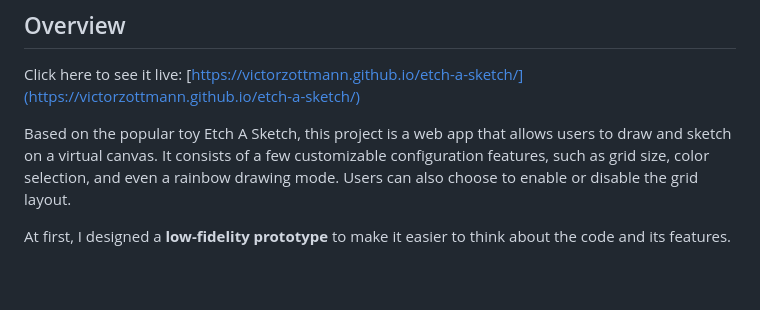
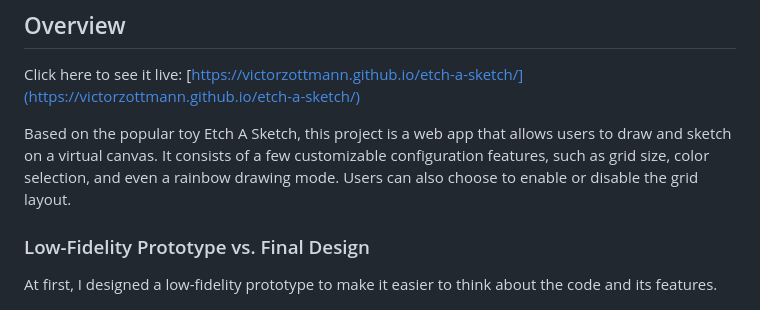
Before and after one commit to victorzottmann/etch-a-sketch, a Markdown page: README.md, the part around the change printed below. Drawn GitHub-style; blank space fills up the shorter version.

```diff
--- a/README.md
+++ b/README.md
@@ -5,7 +5,8 @@ Click here to see it live: [https://victorzottmann.github.io/etch-a-sketch/](htt
 
 Based on the popular toy Etch A Sketch, this project is a web app that allows users to draw and sketch on a virtual canvas. It consists of a few customizable configuration features, such as grid size, color selection, and even a rainbow drawing mode. Users can also choose to enable or disable the grid layout.
 
-At first, I designed a **low-fidelity prototype** to make it easier to think about the code and its features.
+### Low-Fidelity Prototype vs. Final Design
+At first, I designed a low-fidelity prototype to make it easier to think about the code and its features.
 
 ![Low-fidelity wireframe of the finalized toy](./design/lofi-prototype.png)
 
```
Also changed, not shown: other parts of README.md (+20 -3 lines), screenshots/grid-size-empty.png (added), screenshots/grid-size-warning.png (added).
